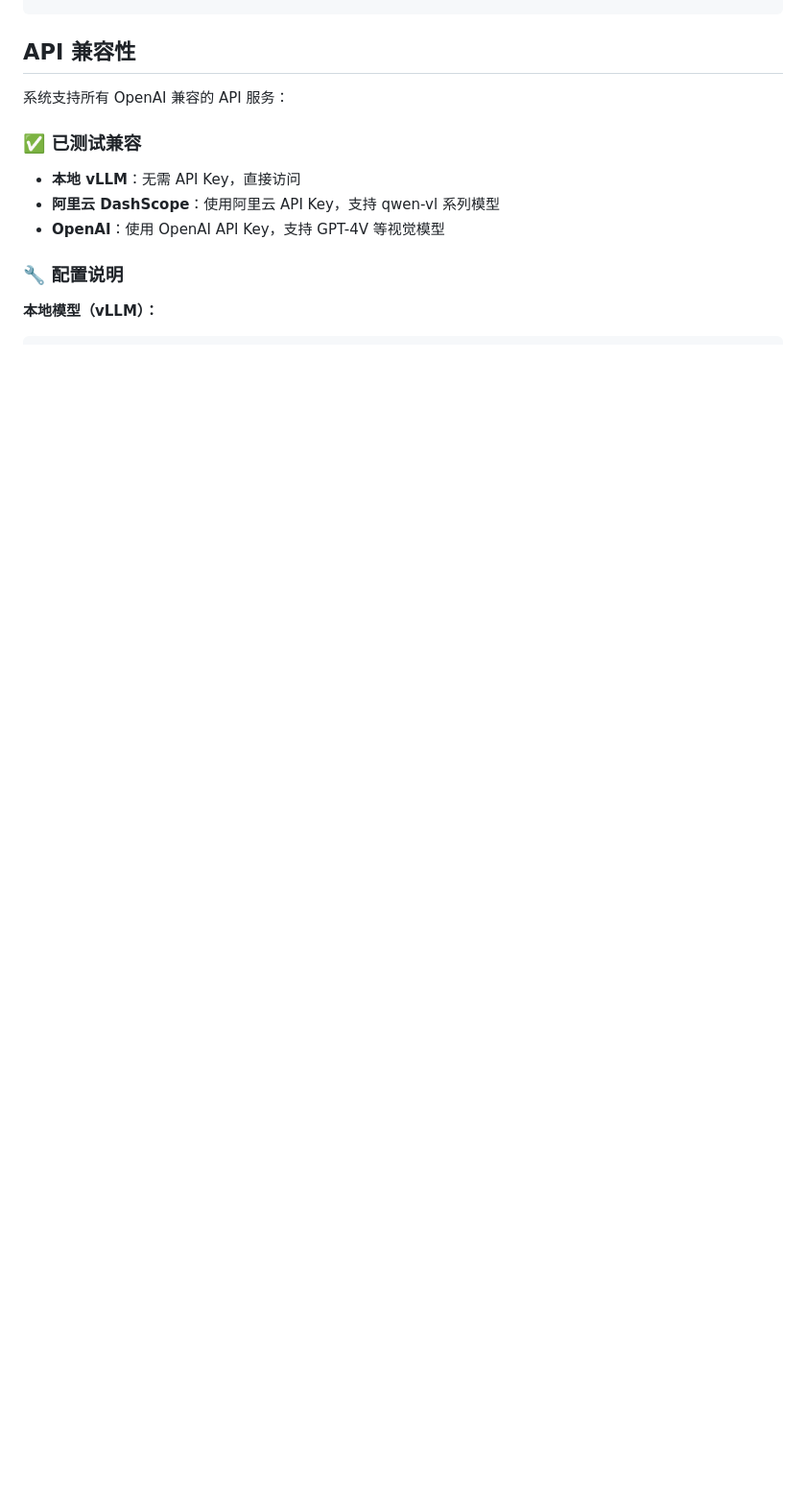
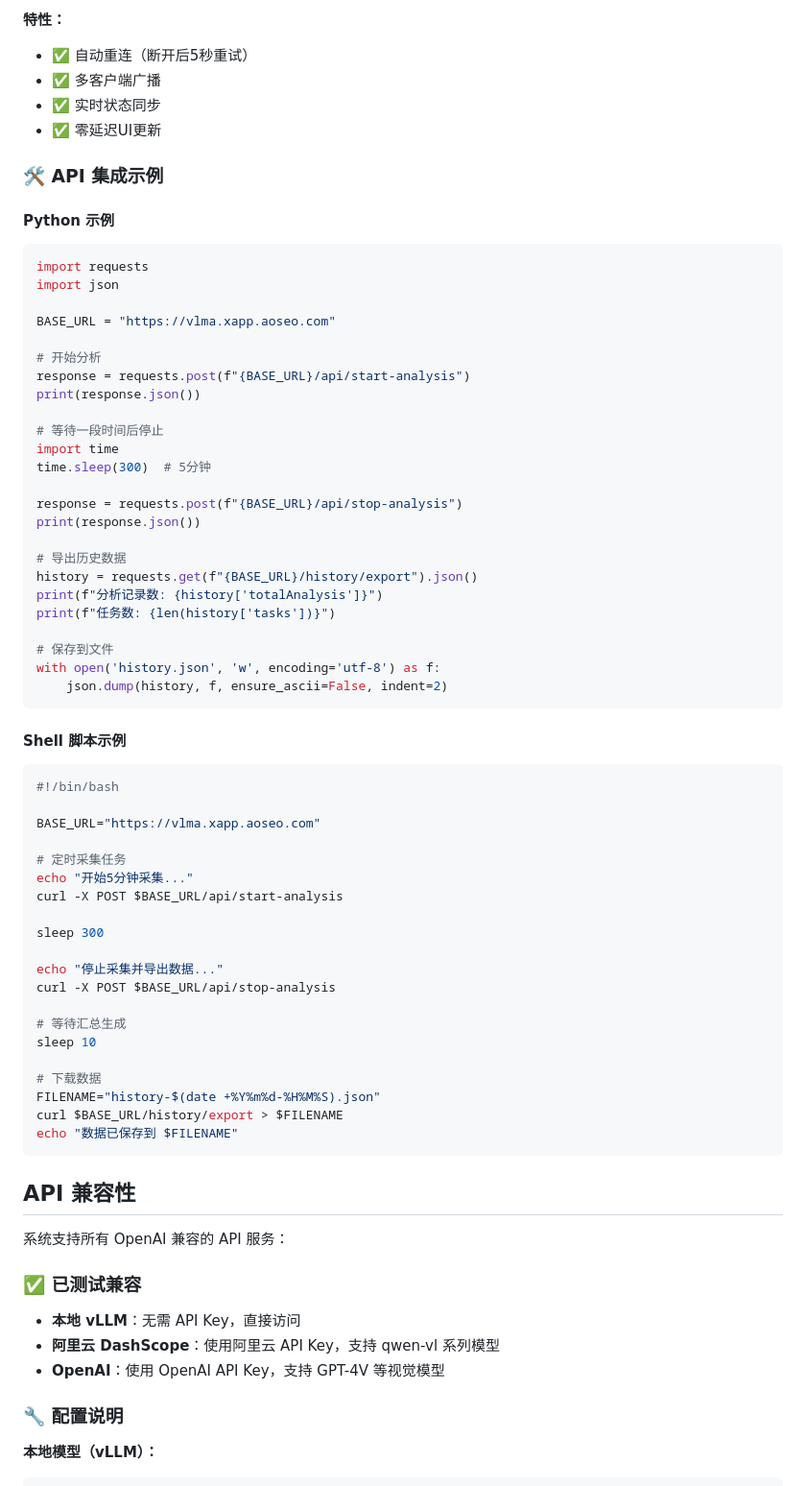
Before and after one commit to thomas-hiddenpeak/vlmA, a Markdown page: README.md, the part around one of its changes. Shown at 96% size. GitHub-like rendering; blank space fills up the shorter version.

````diff
--- a/README.md
+++ b/README.md
@@ -462,3 +606,63 @@ PORT=4000 npm start
+**特性：**
+- ✅ 自动重连（断开后5秒重试）
+- ✅ 多客户端广播
+- ✅ 实时状态同步
+- ✅ 零延迟UI更新
+
+### 🛠️ API 集成示例
+
+#### Python 示例
+```python
+import requests
+import json
+
+BASE_URL = "https://vlma.xapp.aoseo.com"
+
+# 开始分析
+response = requests.post(f"{BASE_URL}/api/start-analysis")
+print(response.json())
+
+# 等待一段时间后停止
+import time
+time.sleep(300)  # 5分钟
+
+response = requests.post(f"{BASE_URL}/api/stop-analysis")
+print(response.json())
+
+# 导出历史数据
+history = requests.get(f"{BASE_URL}/history/export").json()
+print(f"分析记录数: {history['totalAnalysis']}")
+print(f"任务数: {len(history['tasks'])}")
+
+# 保存到文件
+with open('history.json', 'w', encoding='utf-8') as f:
+    json.dump(history, f, ensure_ascii=False, indent=2)
+```
+
+#### Shell 脚本示例
+```bash
+#!/bin/bash
+
+BASE_URL="https://vlma.xapp.aoseo.com"
+
+# 定时采集任务
+echo "开始5分钟采集..."
+curl -X POST $BASE_URL/api/start-analysis
+
+sleep 300
+
+echo "停止采集并导出数据..."
+curl -X POST $BASE_URL/api/stop-analysis
+
+# 等待汇总生成
+sleep 10
+
+# 下载数据
+FILENAME="history-$(date +%Y%m%d-%H%M%S).json"
+curl $BASE_URL/history/export > $FILENAME
+echo "数据已保存到 $FILENAME"
+```
+
 ## API 兼容性
 
 系统支持所有 OpenAI 兼容的 API 服务：
````
Also changed, not shown: other parts of README.md (+144 -0 lines).
